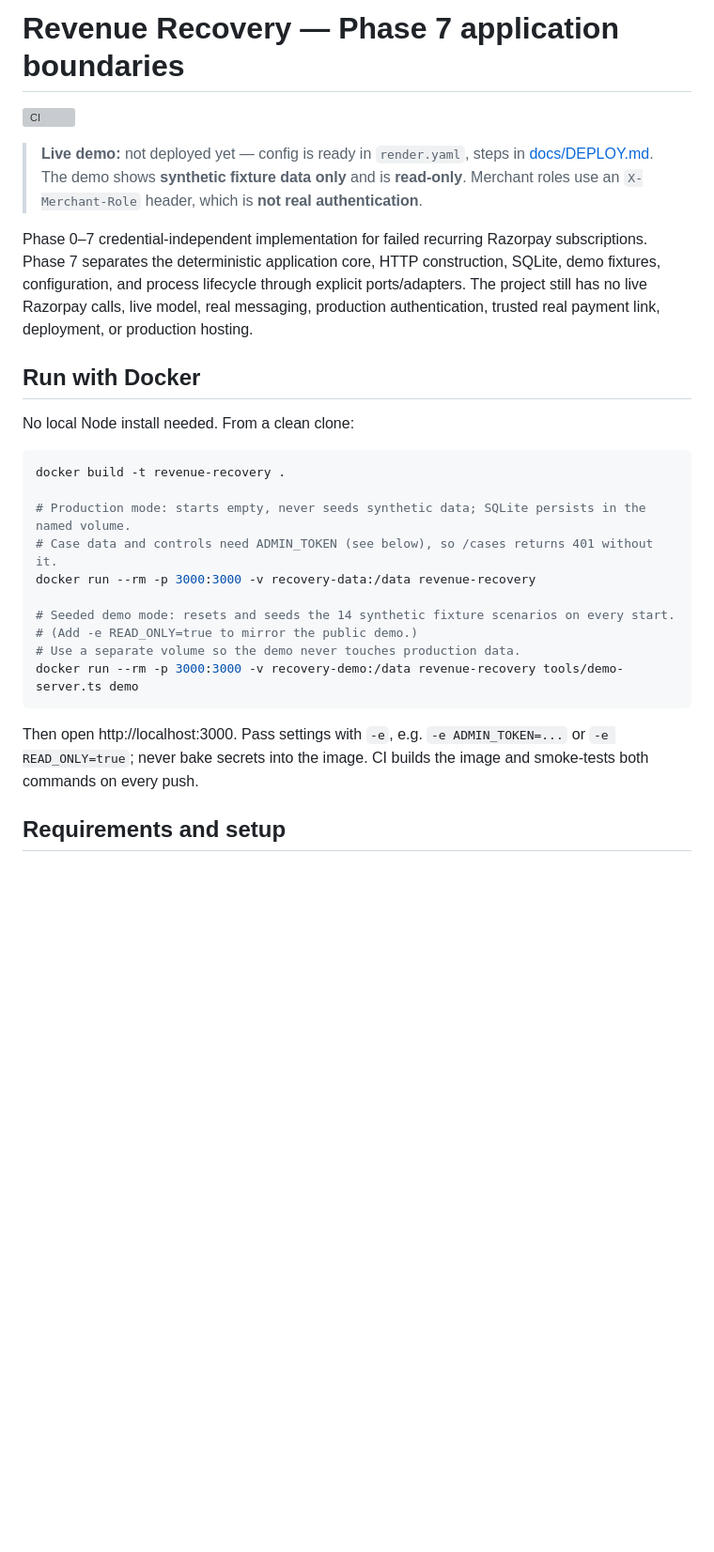
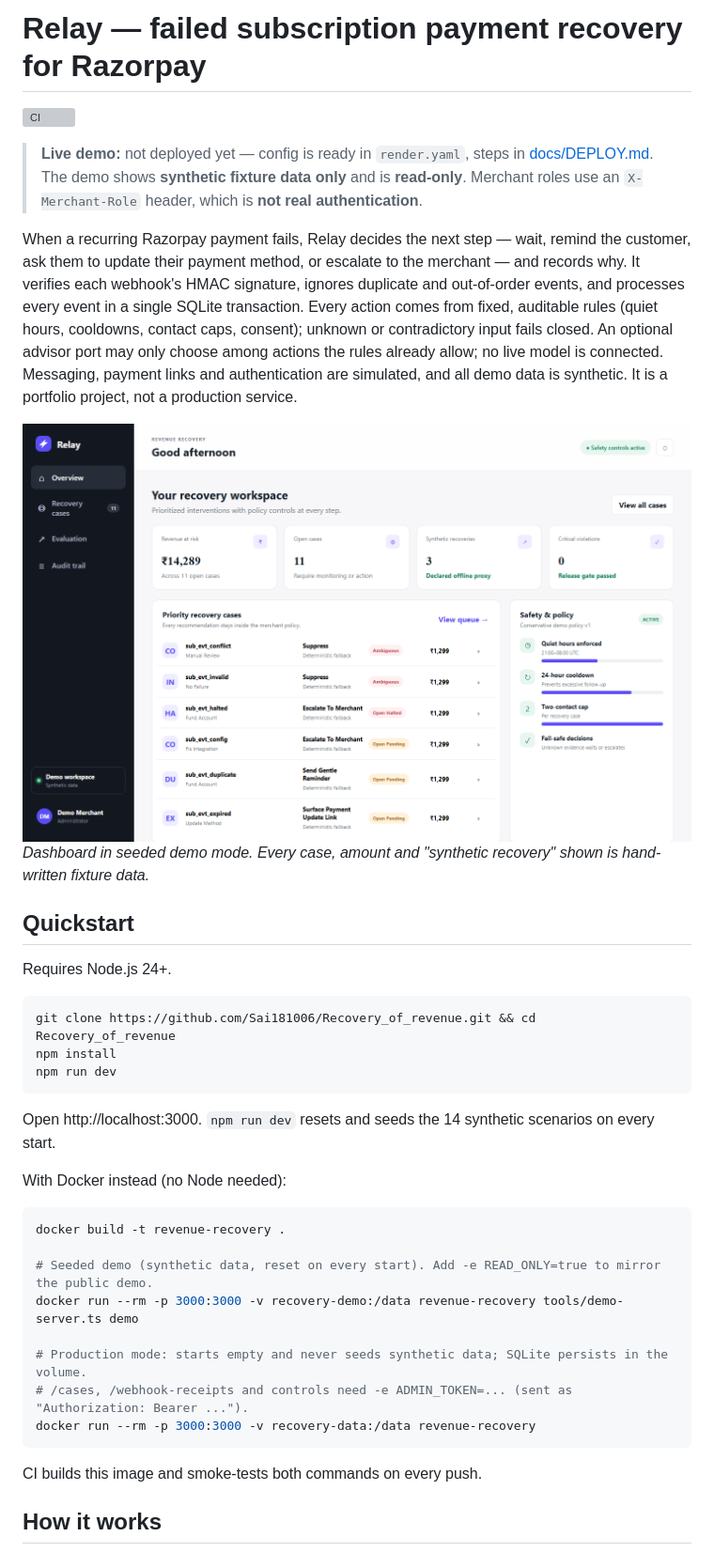
Before and after one commit to Sai181006/Recovery_of_revenue, a Markdown page: README.md, the part around one of its changes. Shown at 94% size. Drawn GitHub-style; pictures changed too: docs/images/dashboard-overview.png (added); blank space fills up the shorter version; grey boxes are pictures that could not be loaded.

Commit message:
Rewrite README

````diff
--- a/README.md
+++ b/README.md
@@ -1,30 +1,45 @@
-# Revenue Recovery — Phase 7 application boundaries
+# Relay — failed subscription payment recovery for Razorpay
 
 [![CI](https://github.com/Sai181006/Recovery_of_revenue/actions/workflows/ci.yml/badge.svg)](https://github.com/Sai181006/Recovery_of_revenue/actions/workflows/ci.yml)
 
 > **Live demo:** not deployed yet — config is ready in `render.yaml`, steps in [docs/DEPLOY.md](docs/DEPLOY.md).
 > The demo shows **synthetic fixture data only** and is **read-only**. Merchant roles use an `X-Merchant-Role` header, which is **not real authentication**.
 
-Phase 0–7 credential-independent implementation for failed recurring Razorpay subscriptions. Phase 7 separates the deterministic application core, HTTP construction, SQLite, demo fixtures, configuration, and process lifecycle through explicit ports/adapters. The project still has no live Razorpay calls, live model, real messaging, production authentication, trusted real payment link, deployment, or production hosting.
+When a recurring Razorpay payment fails, Relay decides the next step — wait, remind the customer, ask them to update their payment method, or escalate to the merchant — and records why.
+It verifies each webhook's HMAC signature, ignores duplicate and out-of-order events, and processes every event in a single SQLite transaction.
+Every action comes from fixed, auditable rules (quiet hours, cooldowns, contact caps, consent); unknown or contradictory input fails closed.
+An optional advisor port may only choose among actions the rules already allow; no live model is connected.
+Messaging, payment links and authentication are simulated, and all demo data is synthetic. It is a portfolio project, not a production service.
 
-## Run with Docker
+![Relay dashboard overview in seeded demo mode](docs/images/dashboard-overview.png)
+_Dashboard in seeded demo mode. Every case, amount and "synthetic recovery" shown is hand-written fixture data._
 
-No local Node install needed. From a clean clone:
+## Quickstart
+
+Requires Node.js 24+.
+
+```sh
+git clone https://github.com/Sai181006/Recovery_of_revenue.git && cd Recovery_of_revenue
+npm install
+npm run dev
+```
+
+Open http://localhost:3000. `npm run dev` resets and seeds the 14 synthetic scenarios on every start.
+
+With Docker instead (no Node needed):
 
 ```sh
 docker build -t revenue-recovery .
 
-# Production mode: starts empty, never seeds synthetic data; SQLite persists in the named volume.
-# Case data and controls need ADMIN_TOKEN (see below), so /cases returns 401 without it.
+# Seeded demo (synthetic data, reset on every start). Add -e READ_ONLY=true to mirror the public demo.
+docker run --rm -p 3000:3000 -v recovery-demo:/data revenue-recovery tools/demo-server.ts demo
+
+# Production mode: starts empty and never seeds synthetic data; SQLite persists in the volume.
+# /cases, /webhook-receipts and controls need -e ADMIN_TOKEN=... (sent as "Authorization: Bearer ...").
 docker run --rm -p 3000:3000 -v recovery-data:/data revenue-recovery
-
-# Seeded demo mode: resets and seeds the 14 synthetic fixture scenarios on every start.
-# (Add -e READ_ONLY=true to mirror the public demo.)
-# Use a separate volume so the demo never touches production data.
-docker run --rm -p 3000:3000 -v recovery-demo:/data revenue-recovery tools/demo-server.ts demo
 ```
 
-Then open http://localhost:3000. Pass settings with `-e`, e.g. `-e ADMIN_TOKEN=...` or `-e READ_ONLY=true`; never bake secrets into the image. CI builds the image and smoke-tests both commands on every push.
+CI builds this image and smoke-tests both commands on every push.
 
-## Requirements and setup
+## How it works
 
````
Also changed, not shown: other parts of README.md (+60 -30 lines).
